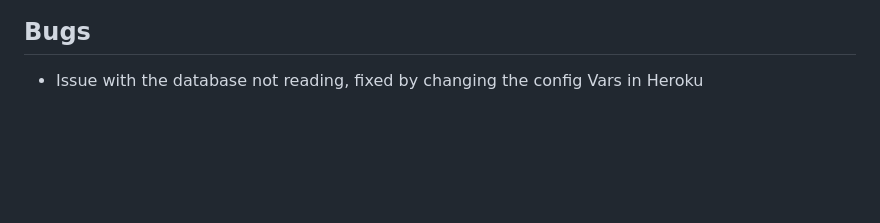
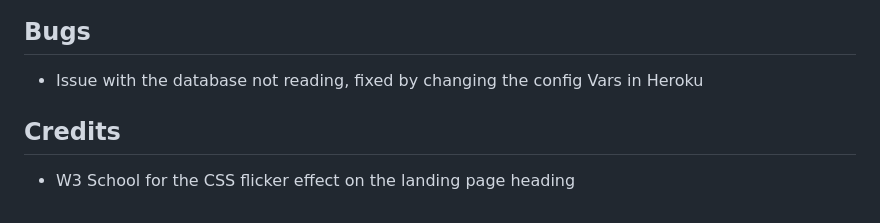
Before and after one commit to ALVIN02-ui/NeonDemonPortfolioProject4, a Markdown page: README.md, the part around the change. GitHub-like rendering; blank space fills up the shorter version.

```diff
--- a/README.md
+++ b/README.md
@@ -41,3 +41,8 @@ Happy coding!
 ## Bugs
 
 - Issue with the database not reading, fixed by changing the config Vars in Heroku
+
+
+## Credits
+
+- W3 School for the CSS flicker effect on the landing page heading
```
Also changed, not shown: static/images/neondemonheadersmall.jpg (added), static/images/small-logo.jpg (added), 5 other files.
